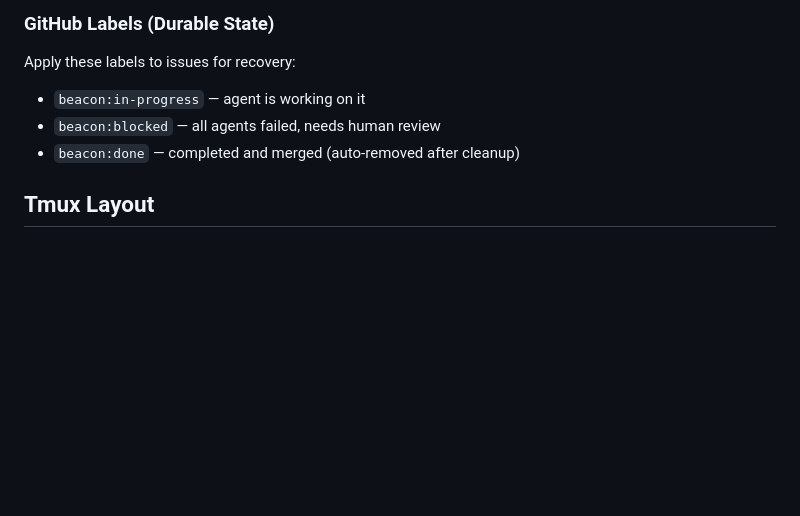
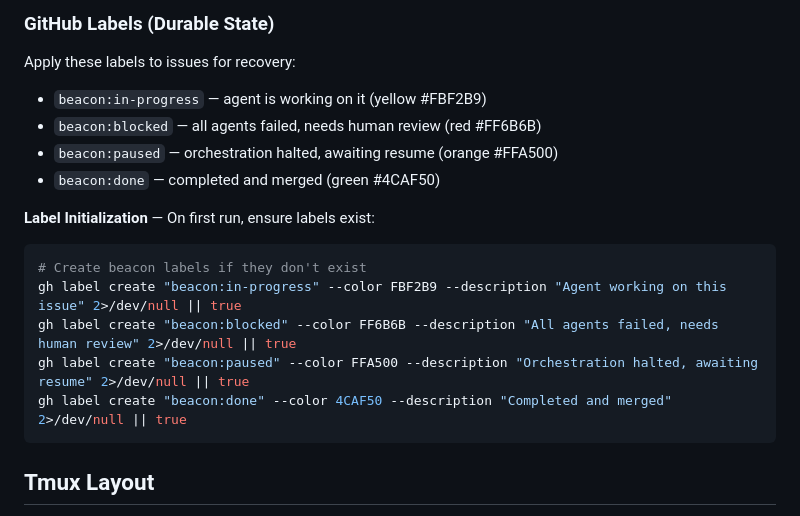
Before and after one commit to Maleick/beacon, a Markdown page: skills/beacon/SKILL.md, the part around the change. Drawn GitHub-style; blank space fills up the shorter version.

Commit message:
feat: Add beacon:paused label to spec and label management
- Add beacon:paused label to BEACON_SPEC.md Section 7.2
- Add label colors for all beacon labels (in-progress: yellow, blocked: red, paused: orange, done: green)
- Add label initialization script to SKILL.md
- Labels are created on first run if they don't exist

Closes #26

````diff
--- a/skills/beacon/SKILL.md
+++ b/skills/beacon/SKILL.md
@@ -343,9 +343,20 @@ After merge:
 
 Apply these labels to issues for recovery:
 
-- `beacon:in-progress` — agent is working on it
-- `beacon:blocked` — all agents failed, needs human review
-- `beacon:done` — completed and merged (auto-removed after cleanup)
+- `beacon:in-progress` — agent is working on it (yellow #FBF2B9)
+- `beacon:blocked` — all agents failed, needs human review (red #FF6B6B)
+- `beacon:paused` — orchestration halted, awaiting resume (orange #FFA500)
+- `beacon:done` — completed and merged (green #4CAF50)
+
+**Label Initialization** — On first run, ensure labels exist:
+
+```bash
+# Create beacon labels if they don't exist
+gh label create "beacon:in-progress" --color FBF2B9 --description "Agent working on this issue" 2>/dev/null || true
+gh label create "beacon:blocked" --color FF6B6B --description "All agents failed, needs human review" 2>/dev/null || true
+gh label create "beacon:paused" --color FFA500 --description "Orchestration halted, awaiting resume" 2>/dev/null || true
+gh label create "beacon:done" --color 4CAF50 --description "Completed and merged" 2>/dev/null || true
+```
 
 ## Tmux Layout
 
````
Also changed, not shown: BEACON_SPEC.md (+4 -3 lines).
